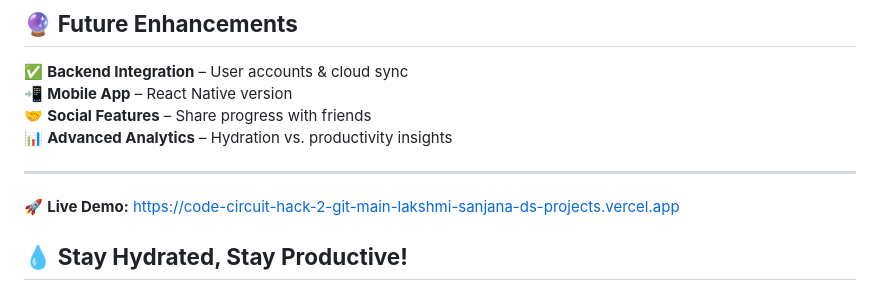
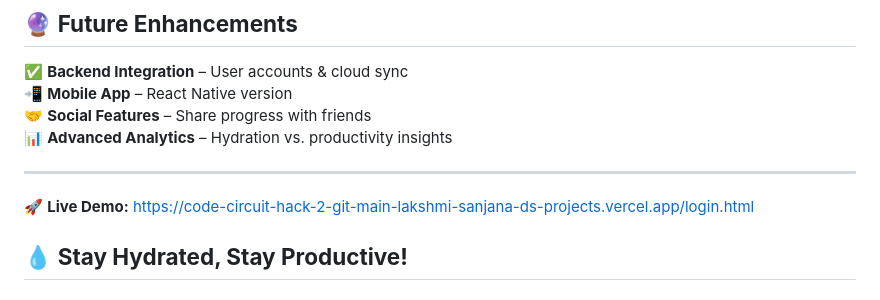
Before and after one commit to DamuluruSanjana/Code-Circuit-Hack-2, a Markdown page: README.md, the part around the change. GitHub-like rendering.

```diff
--- a/README.md
+++ b/README.md
@@ -91,7 +91,7 @@ A modern hydration tracker built with **HTML, CSS, and JavaScript** that helps y
 ---
 
 
-🚀 **Live Demo:** https://code-circuit-hack-2-git-main-lakshmi-sanjana-ds-projects.vercel.app
+🚀 **Live Demo:**  https://code-circuit-hack-2-git-main-lakshmi-sanjana-ds-projects.vercel.app/login.html
 
 💧 **Stay Hydrated, Stay Productive!**
 ---
```
